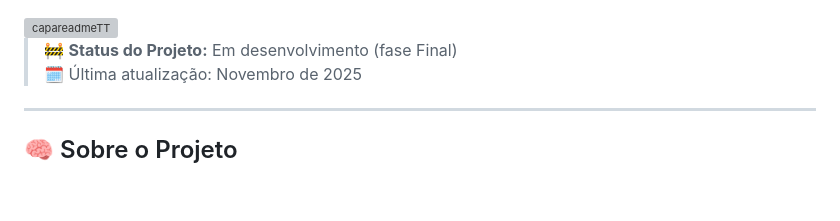
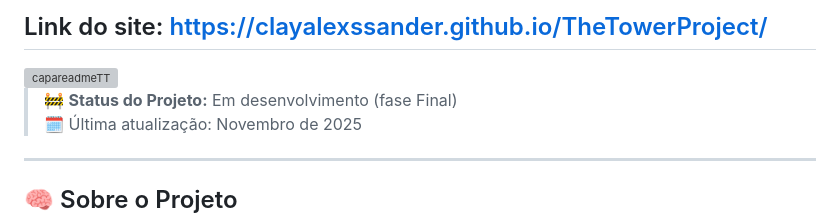
Before and after one commit to ThalitaFerreira098/TheTowerProject, a Markdown page: README.md, the part around the change. Drawn GitHub-style; blank space fills up the shorter version; grey boxes are pictures that could not be loaded.

Commit message:
Adiciona link para LandingPage!

```diff
--- a/README.md
+++ b/README.md
@@ -1,3 +1,4 @@
+## Link do site: https://clayalexssander.github.io/TheTowerProject/
 <img width="1100" height="862" alt="capareadmeTT" src="https://github.com/user-attachments/assets/34ee0682-d629-4d66-987c-7c47d6f607ea" />
 
 
```
